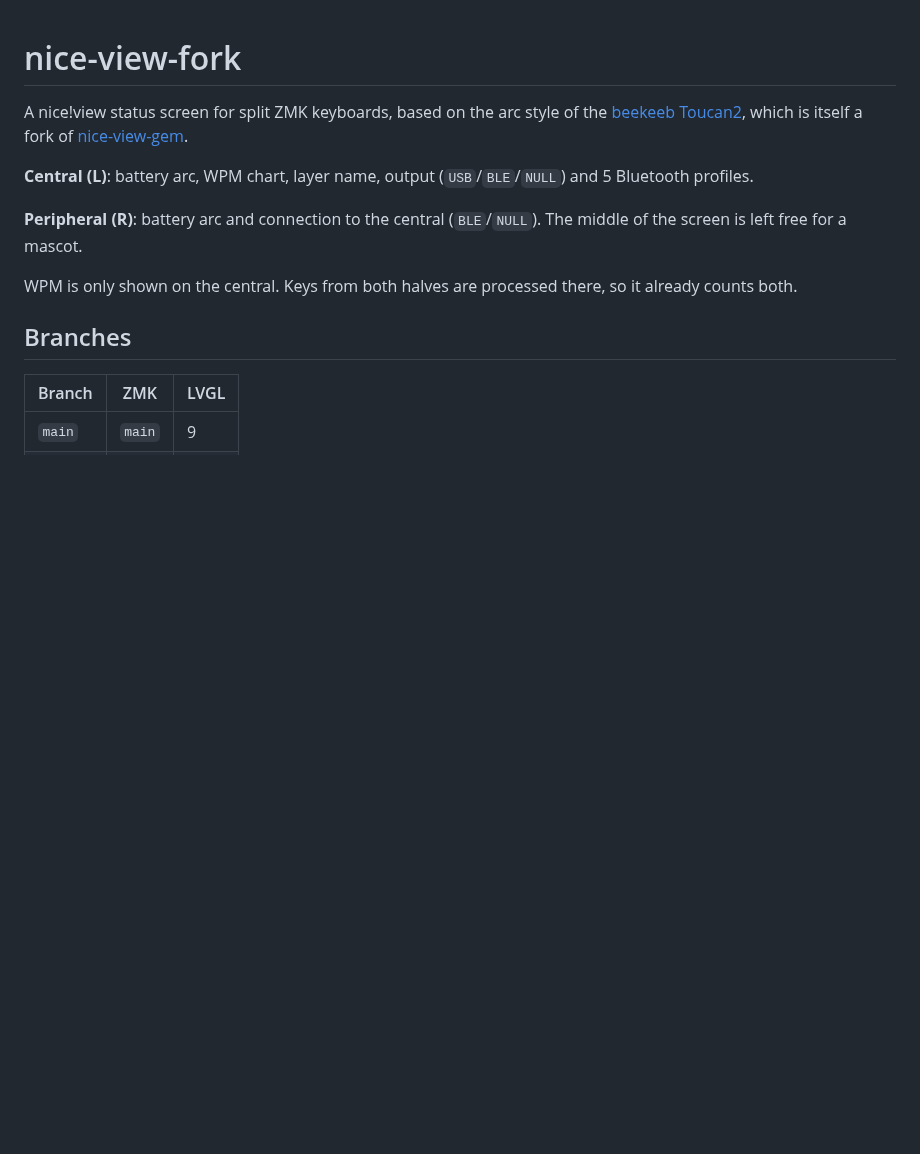
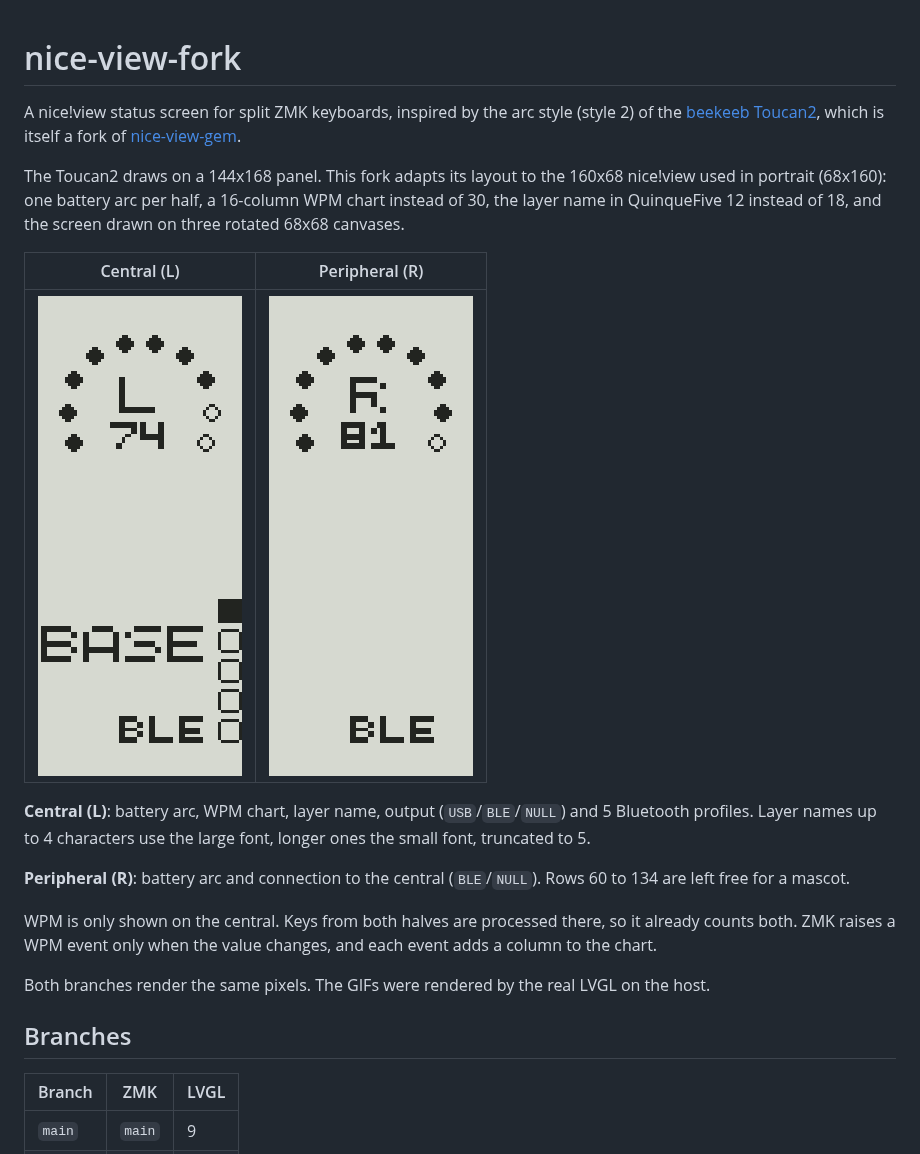
Before and after one commit to ericklv/nice-view-fork, a Markdown page: README.md, the part around the change. Drawn GitHub-style; pictures changed too: docs/central.gif (added), docs/peripheral.gif (added); blank space fills up the shorter version.

```diff
--- a/README.md
+++ b/README.md
@@ -1,17 +1,29 @@
 # nice-view-fork
 
-A nice!view status screen for split ZMK keyboards, based on the arc style of the
+A nice!view status screen for split ZMK keyboards, inspired by the arc style (style 2) of the
 [beekeeb Toucan2](https://github.com/beekeeb/zmk-keyboard-toucan2), which is itself a fork of
 [nice-view-gem](https://github.com/M165437/nice-view-gem).
 
+The Toucan2 draws on a 144x168 panel. This fork adapts its layout to the 160x68 nice!view used
+in portrait (68x160): one battery arc per half, a 16-column WPM chart instead of 30, the layer
+name in QuinqueFive 12 instead of 18, and the screen drawn on three rotated 68x68 canvases.
+
+| Central (L) | Peripheral (R) |
+|---|---|
+| ![Central](docs/central.gif) | ![Peripheral](docs/peripheral.gif) |
+
 **Central (L)**: battery arc, WPM chart, layer name, output (`USB`/`BLE`/`NULL`) and
-5 Bluetooth profiles.
+5 Bluetooth profiles. Layer names up to 4 characters use the large font, longer ones the small
+font, truncated to 5.
 
-**Peripheral (R)**: battery arc and connection to the central (`BLE`/`NULL`). The middle of the
-screen is left free for a mascot.
+**Peripheral (R)**: battery arc and connection to the central (`BLE`/`NULL`). Rows 60 to 134 are
+left free for a mascot.
 
 WPM is only shown on the central. Keys from both halves are processed there, so it already
-counts both.
+counts both. ZMK raises a WPM event only when the value changes, and each event adds a column
+to the chart.
+
+Both branches render the same pixels. The GIFs were rendered by the real LVGL on the host.
 
 ## Branches
 
```
Also changed, not shown: 1 other file.
